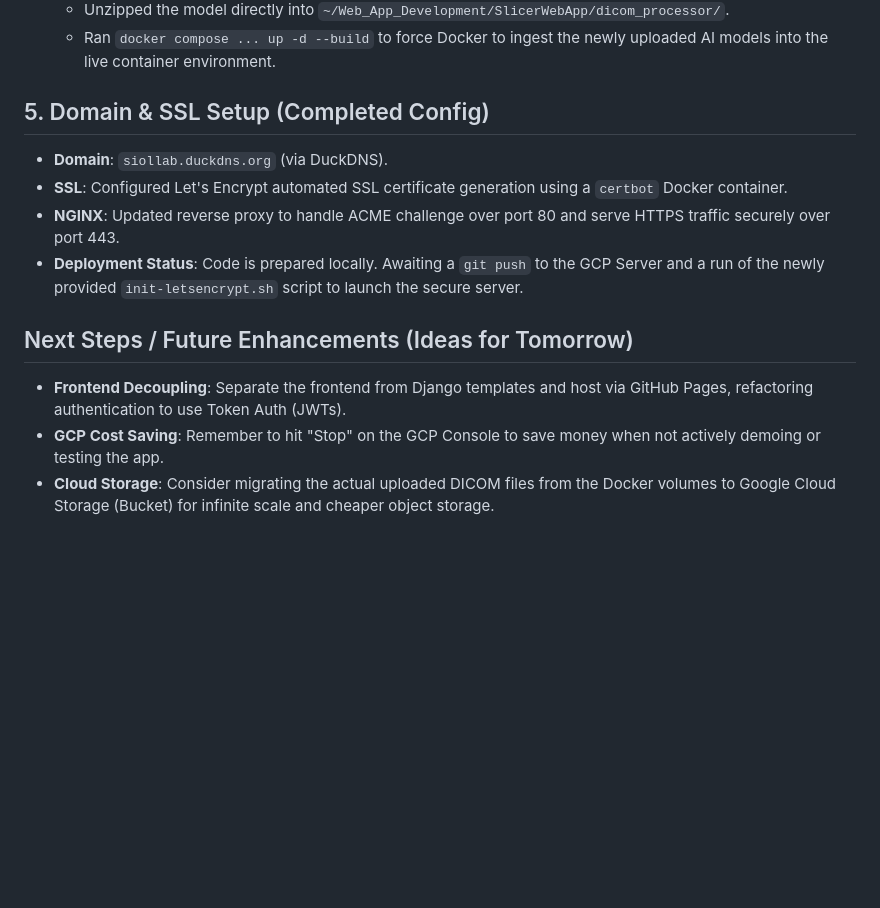
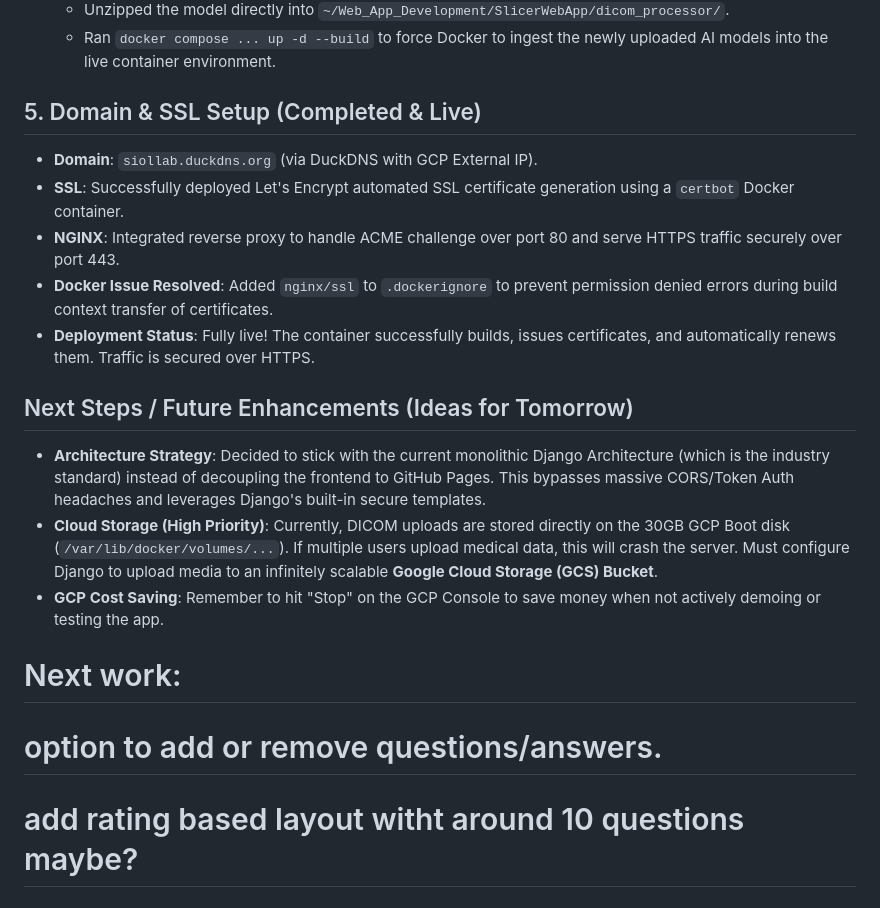
Before and after one commit to nirazghimire/Web_App_Development, a Markdown page: PROJECT_STATE.md, the part around one of its changes. Rendered like a GitHub page; blank space fills up the shorter version.

Commit message:
updated with the latest change

```diff
--- a/PROJECT_STATE.md
+++ b/PROJECT_STATE.md
@@ -32,13 +32,25 @@ This document serves as a memory bridge for future sessions. You can feed this t
   - Unzipped the model directly into `~/Web_App_Development/SlicerWebApp/dicom_processor/`.
   - Ran `docker compose ... up -d --build` to force Docker to ingest the newly uploaded AI models into the live container environment.
 
-## 5. Domain & SSL Setup (Completed Config)
-- **Domain**: `siollab.duckdns.org` (via DuckDNS).
-- **SSL**: Configured Let's Encrypt automated SSL certificate generation using a `certbot` Docker container.
-- **NGINX**: Updated reverse proxy to handle ACME challenge over port 80 and serve HTTPS traffic securely over port 443.
-- **Deployment Status**: Code is prepared locally. Awaiting a `git push` to the GCP Server and a run of the newly provided `init-letsencrypt.sh` script to launch the secure server.
+## 5. Domain & SSL Setup (Completed & Live)
+- **Domain**: `siollab.duckdns.org` (via DuckDNS with GCP External IP).
+- **SSL**: Successfully deployed Let's Encrypt automated SSL certificate generation using a `certbot` Docker container.
+- **NGINX**: Integrated reverse proxy to handle ACME challenge over port 80 and serve HTTPS traffic securely over port 443.
+- **Docker Issue Resolved**: Added `nginx/ssl` to `.dockerignore` to prevent permission denied errors during build context transfer of certificates.
+- **Deployment Status**: Fully live! The container successfully builds, issues certificates, and automatically renews them. Traffic is secured over HTTPS.
 
 ## Next Steps / Future Enhancements (Ideas for Tomorrow)
-- **Frontend Decoupling**: Separate the frontend from Django templates and host via GitHub Pages, refactoring authentication to use Token Auth (JWTs).
+- **Architecture Strategy**: Decided to stick with the current monolithic Django Architecture (which is the industry standard) instead of decoupling the frontend to GitHub Pages. This bypasses massive CORS/Token Auth headaches and leverages Django's built-in secure templates.
+- **Cloud Storage (High Priority)**: Currently, DICOM uploads are stored directly on the 30GB GCP Boot disk (`/var/lib/docker/volumes/...`). If multiple users upload medical data, this will crash the server. Must configure Django to upload media to an infinitely scalable **Google Cloud Storage (GCS) Bucket**.
 - **GCP Cost Saving**: Remember to hit "Stop" on the GCP Console to save money when not actively demoing or testing the app.
-- **Cloud Storage**: Consider migrating the actual uploaded DICOM files from the Docker volumes to Google Cloud Storage (Bucket) for infinite scale and cheaper object storage.
+
+
+
+
+
+
+
+
+# Next work:
+# option to add or remove questions/answers.
+# add rating based layout witht around 10 questions maybe?
```
Also changed, not shown: other parts of PROJECT_STATE.md (+1 -1 lines).
